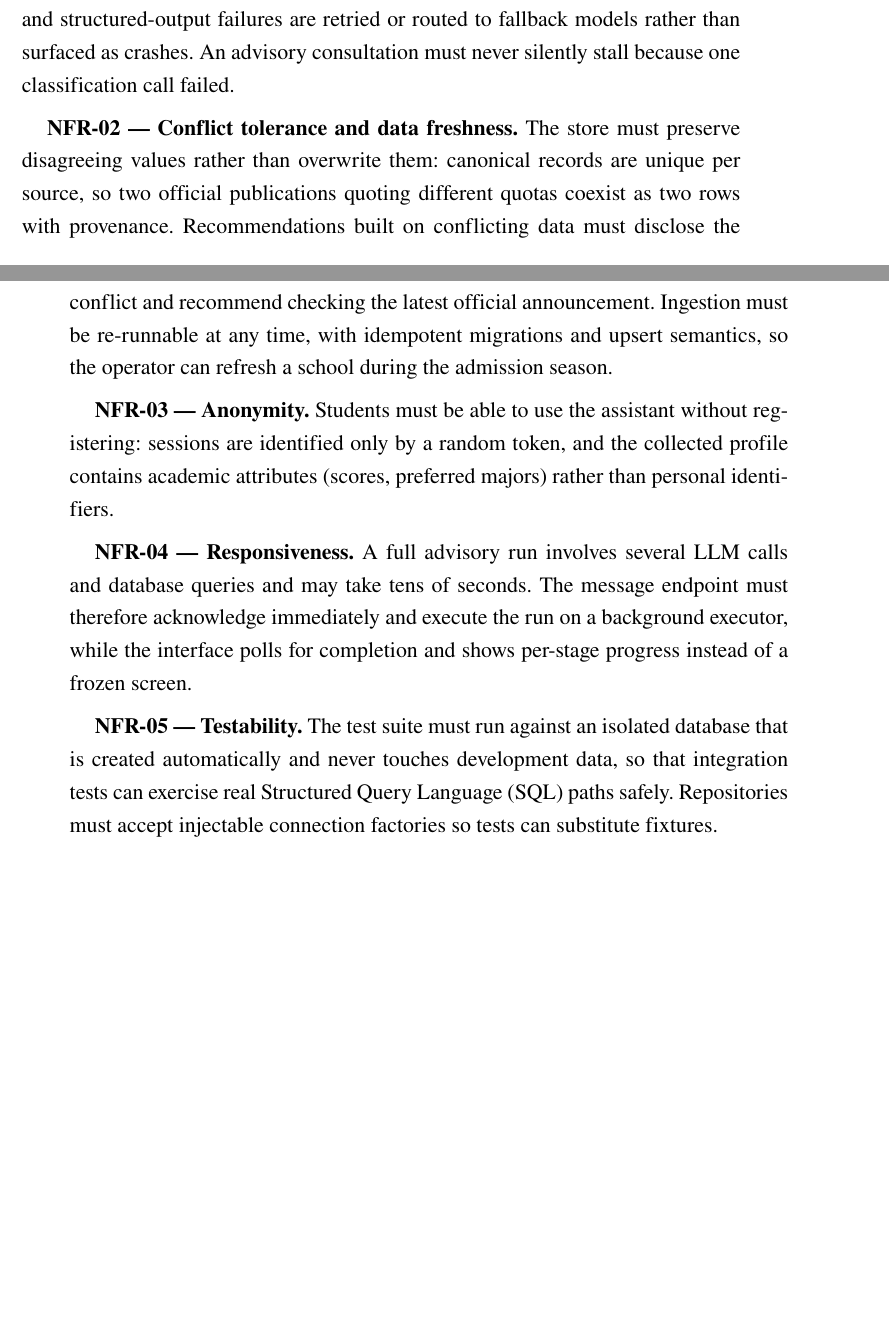
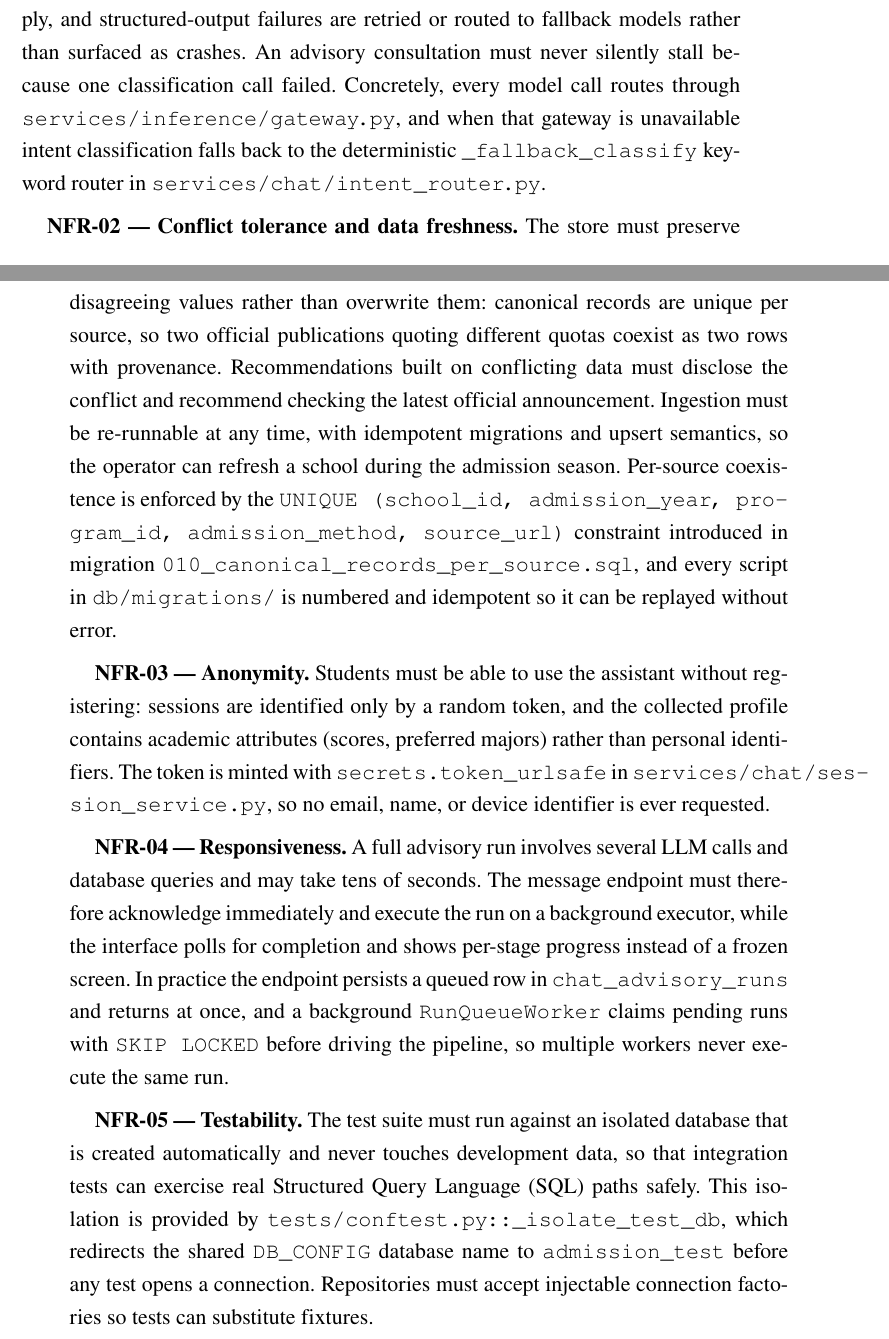
Before and after one commit to HNcranky/admission-advisory-system, a LaTeX document (latex/Chapter/2_Survey.tex): two parts of pages 12 and 13 of 13 before the commit and two parts of pages 12 and 13 of 14 after it, joined at a grey line, cut so that both start at the same text, the shorter picture padded with empty space. Compiled offline with pdfLaTeX.

Commit message:
docs(thesis): ground Ch2.4 non-functional requirements in real mechanisms

```diff
--- a/latex/Chapter/2_Survey.tex
+++ b/latex/Chapter/2_Survey.tex
@@ -322,21 +322,26 @@ The functional behavior above is constrained by six non-functional requirements.
 Every \gls{LLM}-backed step must have a deterministic fallback, because the assistant depends on an external inference service with quotas and transient failures.
 Intent classification falls back to keyword rules, knowledge answering degrades to an honest ``no data'' reply, and structured-output failures are retried or routed to fallback models rather than surfaced as crashes.
 An advisory consultation must never silently stall because one classification call failed.
+Concretely, every model call routes through \texttt{services/inference/gateway.py}, and when that gateway is unavailable intent classification falls back to the deterministic \texttt{\_fallback\_classify} keyword router in \texttt{services/chat/intent\_router.py}.
 
 \textbf{NFR-02 --- Conflict tolerance and data freshness.}
 The store must preserve disagreeing values rather than overwrite them: canonical records are unique per source, so two official publications quoting different quotas coexist as two rows with provenance.
 Recommendations built on conflicting data must disclose the conflict and recommend checking the latest official announcement.
 Ingestion must be re-runnable at any time, with idempotent migrations and upsert semantics, so the operator can refresh a school during the admission season.
+Per-source coexistence is enforced by the \texttt{UNIQUE (school\_id, admission\_year, program\_id, admission\_method, source\_url)} constraint introduced in migration \texttt{010\_canonical\_records\_per\_source.sql}, and every script in \texttt{db/migrations/} is numbered and idempotent so it can be replayed without error.
 
 \textbf{NFR-03 --- Anonymity.}
 Students must be able to use the assistant without registering: sessions are identified only by a random token, and the collected profile contains academic attributes (scores, preferred majors) rather than personal identifiers.
+The token is minted with \texttt{secrets.token\_urlsafe} in \texttt{services/chat/session\_service.py}, so no email, name, or device identifier is ever requested.
 
 \textbf{NFR-04 --- Responsiveness.}
 A full advisory run involves several \gls{LLM} calls and database queries and may take tens of seconds.
 The message endpoint must therefore acknowledge immediately and execute the run on a background executor, while the interface polls for completion and shows per-stage progress instead of a frozen screen.
+In practice the endpoint persists a queued row in \texttt{chat\_advisory\_runs} and returns at once, and a background \texttt{RunQueueWorker} claims pending runs with \texttt{SKIP LOCKED} before driving the pipeline, so multiple workers never execute the same run.
 
 \textbf{NFR-05 --- Testability.}
 The test suite must run against an isolated database that is created automatically and never touches development data, so that integration tests can exercise real \gls{SQL} paths safely.
+This isolation is provided by \texttt{tests/conftest.py::\_isolate\_test\_db}, which redirects the shared \texttt{DB\_CONFIG} database name to \texttt{admission\_test} before any test opens a connection.
 Repositories must accept injectable connection factories so tests can substitute fixtures.
 
 \textbf{NFR-06 --- Crawling resilience.}
```
Also changed, not shown: latex/Chapter/2_Survey.tex (1 more changed lines).
